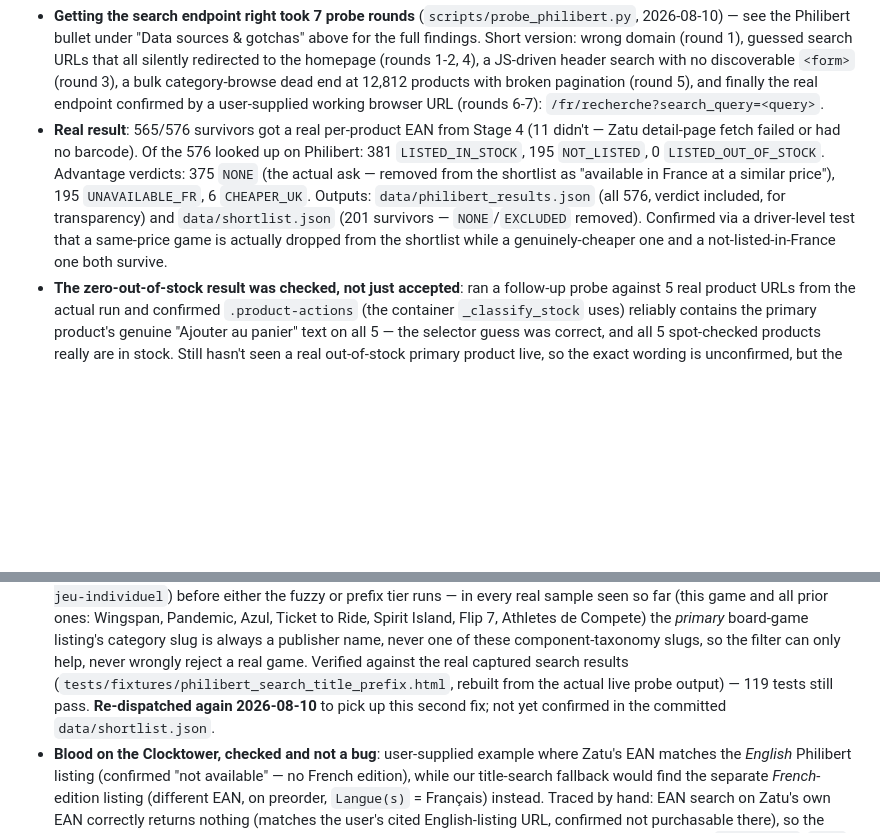
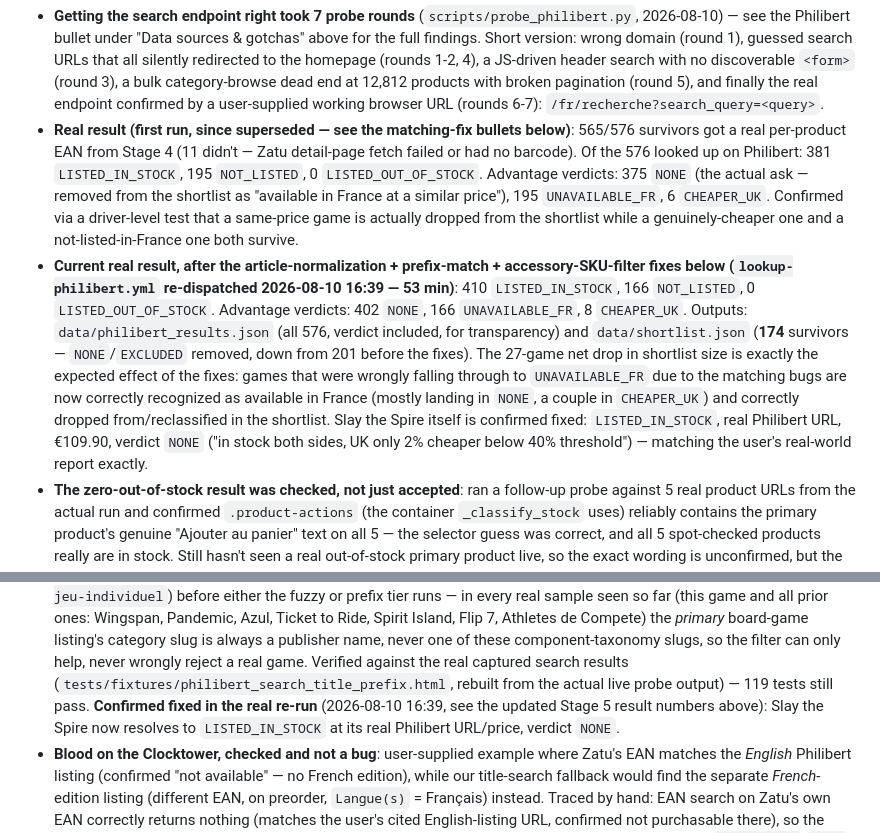
Before and after one commit to CHO7ishere/UKBoardgames, a Markdown page: CLAUDE.md, 2 parts joined by grey strips. Drawn GitHub-style; blank space fills up the shorter version.

Commit message:
Document confirmed real-world fix: Slay the Spire + shortlist numbers
Re-dispatched lookup-philibert.yml (16:39, 53 min) confirms the
article-normalization + prefix-match + accessory-SKU-filter fixes
work end to end: Slay the Spire now resolves to LISTED_IN_STOCK at its
real Philibert URL, verdict NONE, matching the user's real-world report
exactly. Shortlist shrank from 201 to 174 survivors -- the expected
effect of previously-mismatched games now correctly landing in NONE/
CHEAPER_UK instead of falsely appearing as UNAVAILABLE_FR.

```diff
--- a/CLAUDE.md
+++ b/CLAUDE.md
@@ -225,14 +225,25 @@ via GitHub Actions (`.github/workflows/lookup-philibert.yml`) on 2026-08-10 —
   `<form>` (round 3), a bulk category-browse dead end at 12,812 products with broken pagination
   (round 5), and finally the real endpoint confirmed by a user-supplied working browser URL
   (rounds 6-7): `/fr/recherche?search_query=<query>`.
-- **Real result**: 565/576 survivors got a real per-product EAN from Stage 4 (11 didn't — Zatu
-  detail-page fetch failed or had no barcode). Of the 576 looked up on Philibert: 381
-  `LISTED_IN_STOCK`, 195 `NOT_LISTED`, 0 `LISTED_OUT_OF_STOCK`. Advantage verdicts: 375 `NONE`
-  (the actual ask — removed from the shortlist as "available in France at a similar price"), 195
-  `UNAVAILABLE_FR`, 6 `CHEAPER_UK`. Outputs: `data/philibert_results.json` (all 576, verdict
-  included, for transparency) and `data/shortlist.json` (201 survivors — `NONE`/`EXCLUDED`
-  removed). Confirmed via a driver-level test that a same-price game is actually dropped from the
-  shortlist while a genuinely-cheaper one and a not-listed-in-France one both survive.
+- **Real result (first run, since superseded — see the matching-fix bullets below)**: 565/576
+  survivors got a real per-product EAN from Stage 4 (11 didn't — Zatu detail-page fetch failed or
+  had no barcode). Of the 576 looked up on Philibert: 381 `LISTED_IN_STOCK`, 195 `NOT_LISTED`, 0
+  `LISTED_OUT_OF_STOCK`. Advantage verdicts: 375 `NONE` (the actual ask — removed from the
+  shortlist as "available in France at a similar price"), 195 `UNAVAILABLE_FR`, 6 `CHEAPER_UK`.
+  Confirmed via a driver-level test that a same-price game is actually dropped from the shortlist
+  while a genuinely-cheaper one and a not-listed-in-France one both survive.
+- **Current real result, after the article-normalization + prefix-match + accessory-SKU-filter
+  fixes below (`lookup-philibert.yml` re-dispatched 2026-08-10 16:39 — 53 min)**: 410
+  `LISTED_IN_STOCK`, 166 `NOT_LISTED`, 0 `LISTED_OUT_OF_STOCK`. Advantage verdicts: 402 `NONE`,
+  166 `UNAVAILABLE_FR`, 8 `CHEAPER_UK`. Outputs: `data/philibert_results.json` (all 576, verdict
+  included, for transparency) and `data/shortlist.json` (**174** survivors — `NONE`/`EXCLUDED`
+  removed, down from 201 before the fixes). The 27-game net drop in shortlist size is exactly the
+  expected effect of the fixes: games that were wrongly falling through to `UNAVAILABLE_FR` due
+  to the matching bugs are now correctly recognized as available in France (mostly landing in
+  `NONE`, a couple in `CHEAPER_UK`) and correctly dropped from/reclassified in the shortlist.
+  Slay the Spire itself is confirmed fixed: `LISTED_IN_STOCK`, real Philibert URL, €109.90,
+  verdict `NONE` ("in stock both sides, UK only 2% cheaper below 40% threshold") — matching the
+  user's real-world report exactly.
 - **The zero-out-of-stock result was checked, not just accepted**: ran a follow-up probe against
   5 real product URLs from the actual run and confirmed `.product-actions` (the container
   `_classify_stock` uses) reliably contains the primary product's genuine "Ajouter au panier"
@@ -277,8 +288,9 @@ via GitHub Actions (`.github/workflows/lookup-philibert.yml`) on 2026-08-10 —
   listing's category slug is always a publisher name, never one of these component-taxonomy
   slugs, so the filter can only help, never wrongly reject a real game. Verified against the real
   captured search results (`tests/fixtures/philibert_search_title_prefix.html`, rebuilt from the
-  actual live probe output) — 119 tests still pass. **Re-dispatched again 2026-08-10** to pick up
-  this second fix; not yet confirmed in the committed `data/shortlist.json`.
+  actual live probe output) — 119 tests still pass. **Confirmed fixed in the real re-run**
+  (2026-08-10 16:39, see the updated Stage 5 result numbers above): Slay the Spire now resolves
+  to `LISTED_IN_STOCK` at its real Philibert URL/price, verdict `NONE`.
 - **Blood on the Clocktower, checked and not a bug**: user-supplied example where Zatu's EAN
   matches the *English* Philibert listing (confirmed "not available" — no French edition), while
   our title-search fallback would find the separate *French*-edition listing (different EAN, on
```
